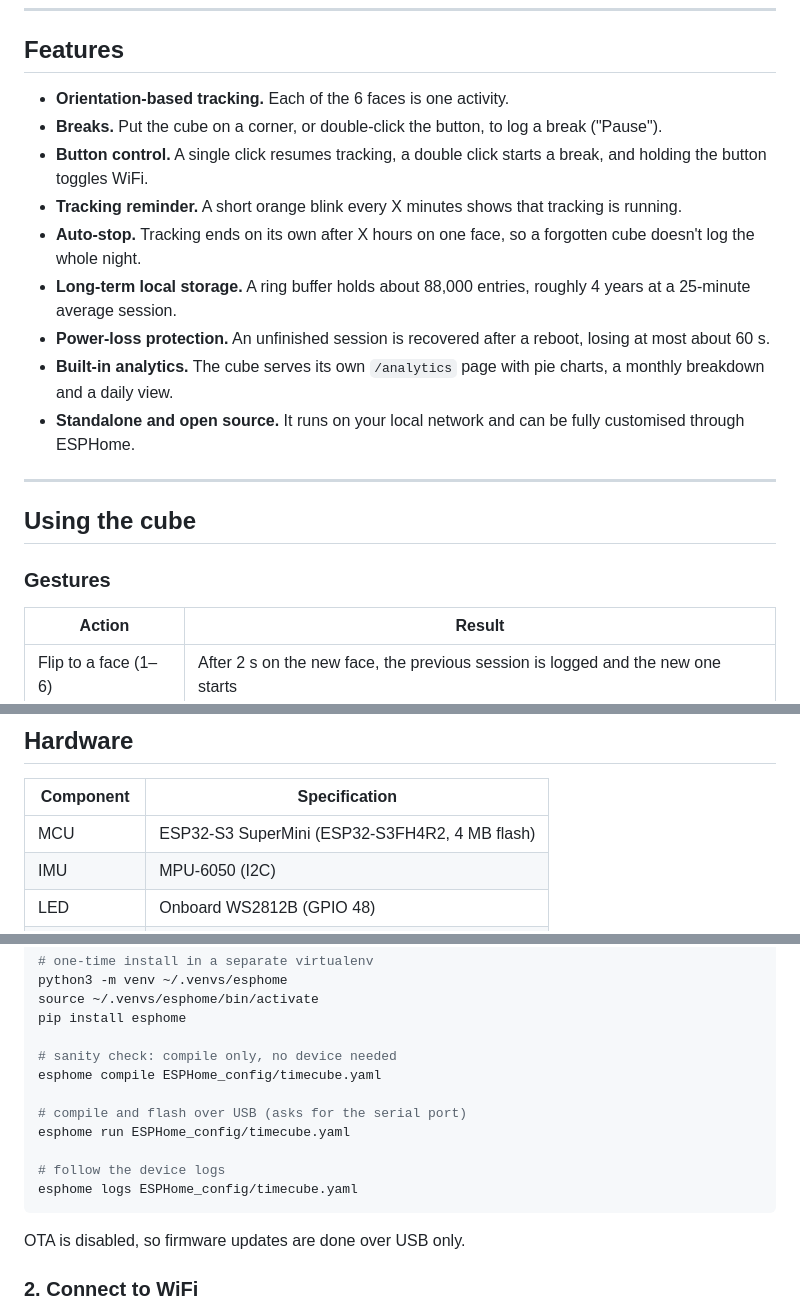
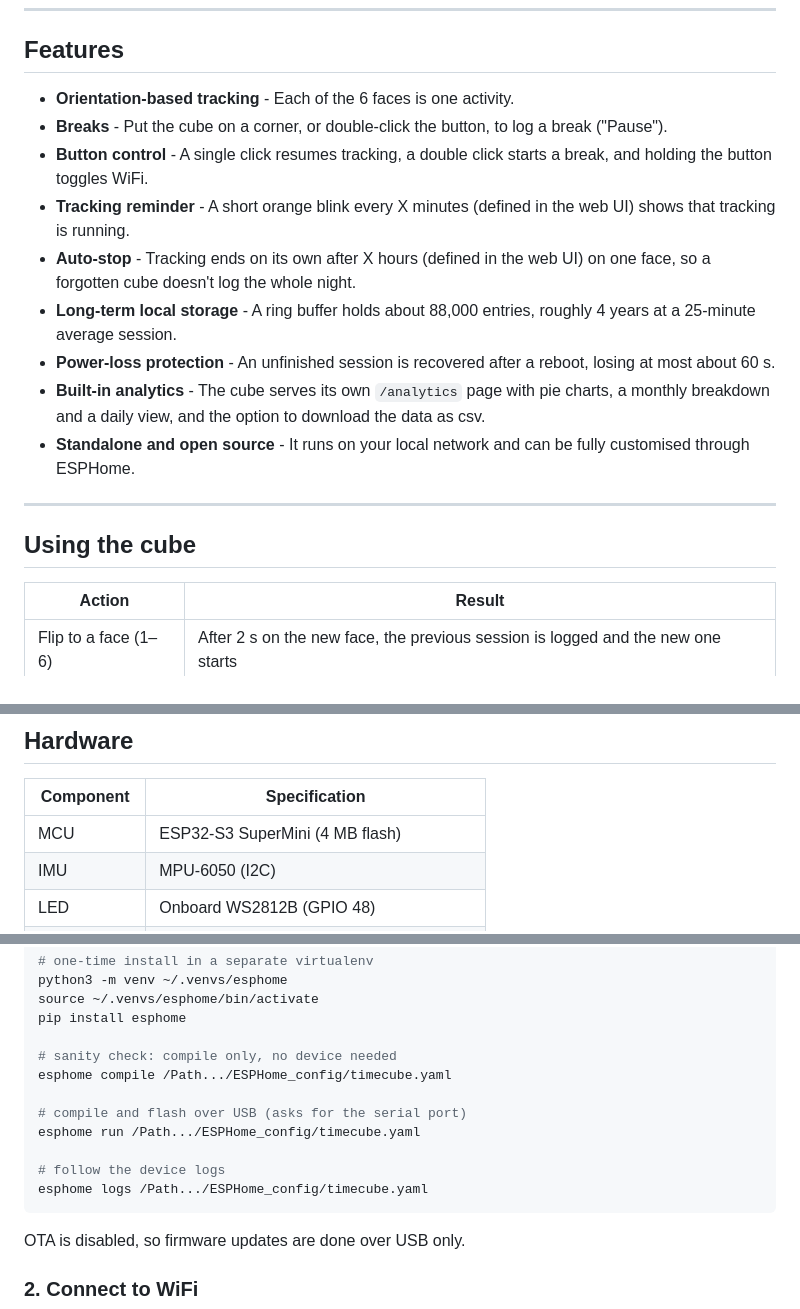
Before and after one commit to ripertio/time-cube, a Markdown page: README.md, 3 parts joined by grey strips. Rendered like a GitHub page.

Commit message:
small update readme

````diff
--- a/README.md
+++ b/README.md
@@ -18,21 +18,19 @@ Time Cube is a small DIY cube that tracks your time. Each face stands for an act
 
 ## Features
 
-- **Orientation-based tracking.** Each of the 6 faces is one activity.
-- **Breaks.** Put the cube on a corner, or double-click the button, to log a break ("Pause").
-- **Button control.** A single click resumes tracking, a double click starts a break, and holding the button toggles WiFi.
-- **Tracking reminder.** A short orange blink every X minutes shows that tracking is running.
-- **Auto-stop.** Tracking ends on its own after X hours on one face, so a forgotten cube doesn't log the whole night.
-- **Long-term local storage.** A ring buffer holds about 88,000 entries, roughly 4 years at a 25-minute average session.
-- **Power-loss protection.** An unfinished session is recovered after a reboot, losing at most about 60 s.
-- **Built-in analytics.** The cube serves its own `/analytics` page with pie charts, a monthly breakdown and a daily view.
-- **Standalone and open source.** It runs on your local network and can be fully customised through ESPHome.
+- **Orientation-based tracking** - Each of the 6 faces is one activity.
+- **Breaks** - Put the cube on a corner, or double-click the button, to log a break ("Pause").
+- **Button control** - A single click resumes tracking, a double click starts a break, and holding the button toggles WiFi.
+- **Tracking reminder** - A short orange blink every X minutes (defined in the web UI) shows that tracking is running.
+- **Auto-stop** - Tracking ends on its own after X hours (defined in the web UI) on one face, so a forgotten cube doesn't log the whole night.
+- **Long-term local storage** - A ring buffer holds about 88,000 entries, roughly 4 years at a 25-minute average session.
+- **Power-loss protection** - An unfinished session is recovered after a reboot, losing at most about 60 s.
+- **Built-in analytics** - The cube serves its own `/analytics` page with pie charts, a monthly breakdown and a daily view, and the option to download the data as csv.
+- **Standalone and open source** - It runs on your local network and can be fully customised through ESPHome.
 
 ---
 
 ## Using the cube
-
-### Gestures
 
 | Action                         | Result                                                                    |
 | ------------------------------ | ------------------------------------------------------------------------- |
@@ -72,7 +70,7 @@ Short one-off flashes:
 
 | Component    | Specification                                  |
 | ------------ | ---------------------------------------------- |
-| MCU          | ESP32-S3 SuperMini (ESP32-S3FH4R2, 4 MB flash) |
+| MCU          | ESP32-S3 SuperMini (4 MB flash) |
 | IMU          | MPU-6050 (I2C)                                 |
 | LED          | Onboard WS2812B (GPIO 48)                      |
 | Button       | Momentary push button                          |
@@ -115,13 +113,13 @@ source ~/.venvs/esphome/bin/activate
 pip install esphome
 
 # sanity check: compile only, no device needed
-esphome compile ESPHome_config/timecube.yaml
+esphome compile /Path.../ESPHome_config/timecube.yaml
 
 # compile and flash over USB (asks for the serial port)
-esphome run ESPHome_config/timecube.yaml
+esphome run /Path.../ESPHome_config/timecube.yaml
 
 # follow the device logs
-esphome logs ESPHome_config/timecube.yaml
+esphome logs /Path.../ESPHome_config/timecube.yaml
 ```
 
 OTA is disabled, so firmware updates are done over USB only.
````
